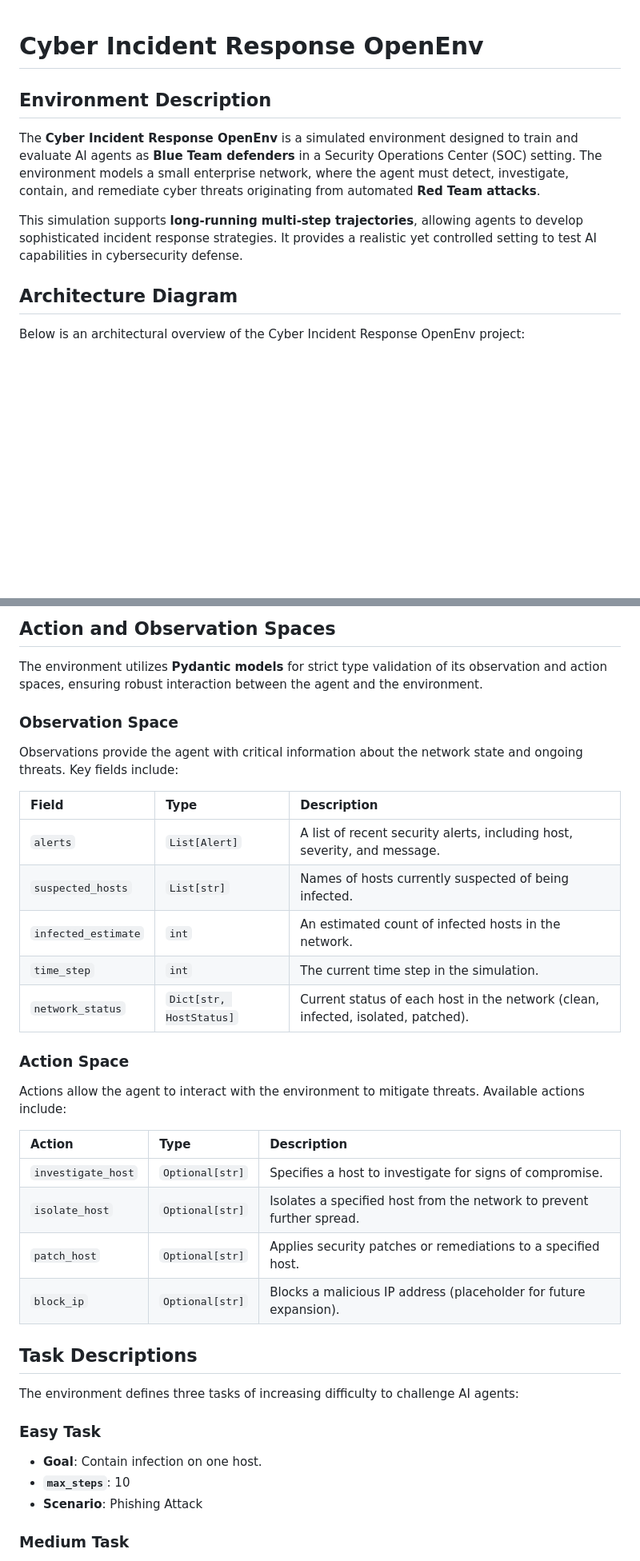
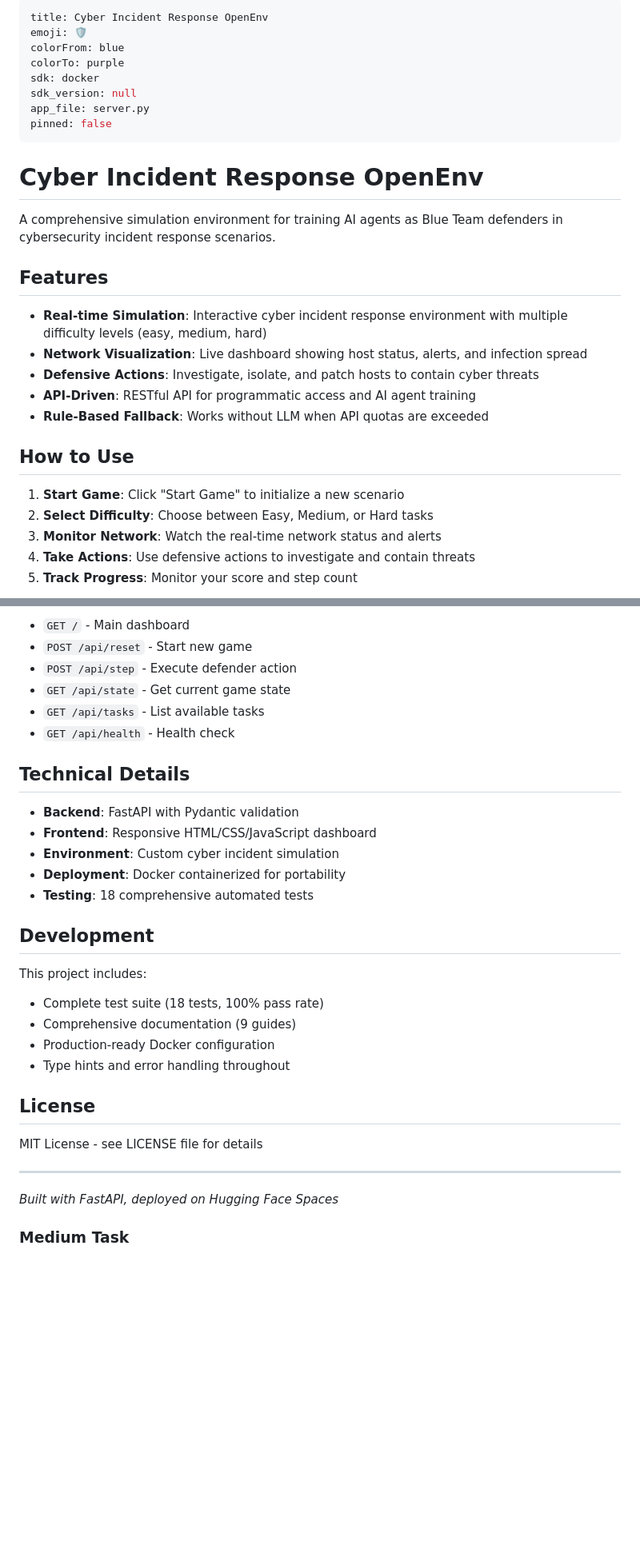
Before and after one commit to Prajwal-031/cyber-defense-openenv., a Markdown page: README.md, 2 parts joined by grey strips. Shown at 80% size. Drawn GitHub-style; blank space fills up the shorter version.

Commit message:
Add proper Space metadata and description

```diff
--- a/README.md
+++ b/README.md
@@ -1,12 +1,31 @@
+---
+title: Cyber Incident Response OpenEnv
+emoji: 🛡️
+colorFrom: blue
+colorTo: purple
+sdk: docker
+sdk_version: null
+app_file: server.py
+pinned: false
+---
+
 # Cyber Incident Response OpenEnv
 
-## Environment Description
+A comprehensive simulation environment for training AI agents as Blue Team defenders in cybersecurity incident response scenarios.
 
-The **Cyber Incident Response OpenEnv** is a simulated environment designed to train and evaluate AI agents as **Blue Team defenders** in a Security Operations Center (SOC) setting. The environment models a small enterprise network, where the agent must detect, investigate, contain, and remediate cyber threats originating from automated **Red Team attacks**.
+## Features
 
-This simulation supports **long-running multi-step trajectories**, allowing agents to develop sophisticated incident response strategies. It provides a realistic yet controlled setting to test AI capabilities in cybersecurity defense.
+- **Real-time Simulation**: Interactive cyber incident response environment with multiple difficulty levels (easy, medium, hard)
+- **Network Visualization**: Live dashboard showing host status, alerts, and infection spread
+- **Defensive Actions**: Investigate, isolate, and patch hosts to contain cyber threats
+- **API-Driven**: RESTful API for programmatic access and AI agent training
+- **Rule-Based Fallback**: Works without LLM when API quotas are exceeded
 
-## Architecture Diagram
+## How to Use
 
-Below is an architectural overview of the Cyber Incident Response OpenEnv project:
+1. **Start Game**: Click "Start Game" to initialize a new scenario
+2. **Select Difficulty**: Choose between Easy, Medium, or Hard tasks
+3. **Monitor Network**: Watch the real-time network status and alerts
+4. **Take Actions**: Use defensive actions to investigate and contain threats
+5. **Track Progress**: Monitor your score and step count
 
@@ -14,39 +33,34 @@ Below is an architectural overview of the Cyber Incident Response OpenEnv projec
 
-## Action and Observation Spaces
+- `GET /` - Main dashboard
+- `POST /api/reset` - Start new game
+- `POST /api/step` - Execute defender action
+- `GET /api/state` - Get current game state
+- `GET /api/tasks` - List available tasks
+- `GET /api/health` - Health check
 
-The environment utilizes **Pydantic models** for strict type validation of its observation and action spaces, ensuring robust interaction between the agent and the environment.
+## Technical Details
 
-### Observation Space
+- **Backend**: FastAPI with Pydantic validation
+- **Frontend**: Responsive HTML/CSS/JavaScript dashboard
+- **Environment**: Custom cyber incident simulation
+- **Deployment**: Docker containerized for portability
+- **Testing**: 18 comprehensive automated tests
 
-Observations provide the agent with critical information about the network state and ongoing threats. Key fields include:
+## Development
 
-| Field             | Type          | Description                                                      |
-| :---------------- | :------------ | :--------------------------------------------------------------- |
-| `alerts`          | `List[Alert]` | A list of recent security alerts, including host, severity, and message. |
-| `suspected_hosts` | `List[str]`   | Names of hosts currently suspected of being infected.            |
-| `infected_estimate`| `int`         | An estimated count of infected hosts in the network.             |
-| `time_step`       | `int`         | The current time step in the simulation.                         |
-| `network_status`  | `Dict[str, HostStatus]` | Current status of each host in the network (clean, infected, isolated, patched). |
+This project includes:
+- Complete test suite (18 tests, 100% pass rate)
+- Comprehensive documentation (9 guides)
+- Production-ready Docker configuration
+- Type hints and error handling throughout
 
-### Action Space
+## License
 
-Actions allow the agent to interact with the environment to mitigate threats. Available actions include:
+MIT License - see LICENSE file for details
 
-| Action            | Type          | Description                                                      |
-| :---------------- | :------------ | :--------------------------------------------------------------- |
-| `investigate_host`| `Optional[str]`| Specifies a host to investigate for signs of compromise.         |
-| `isolate_host`    | `Optional[str]`| Isolates a specified host from the network to prevent further spread. |
-| `patch_host`      | `Optional[str]`| Applies security patches or remediations to a specified host.    |
-| `block_ip`        | `Optional[str]`| Blocks a malicious IP address (placeholder for future expansion).|
+---
 
-## Task Descriptions
-
-The environment defines three tasks of increasing difficulty to challenge AI agents:
-
-### Easy Task
-*   **Goal**: Contain infection on one host.
-*   **`max_steps`**: 10
-*   **Scenario**: Phishing Attack
+*Built with FastAPI, deployed on Hugging Face Spaces*
 
 ### Medium Task
 *   **Goal**: Stop malware lateral movement.
```
Also changed, not shown: other parts of README.md (+1 -1 lines).
